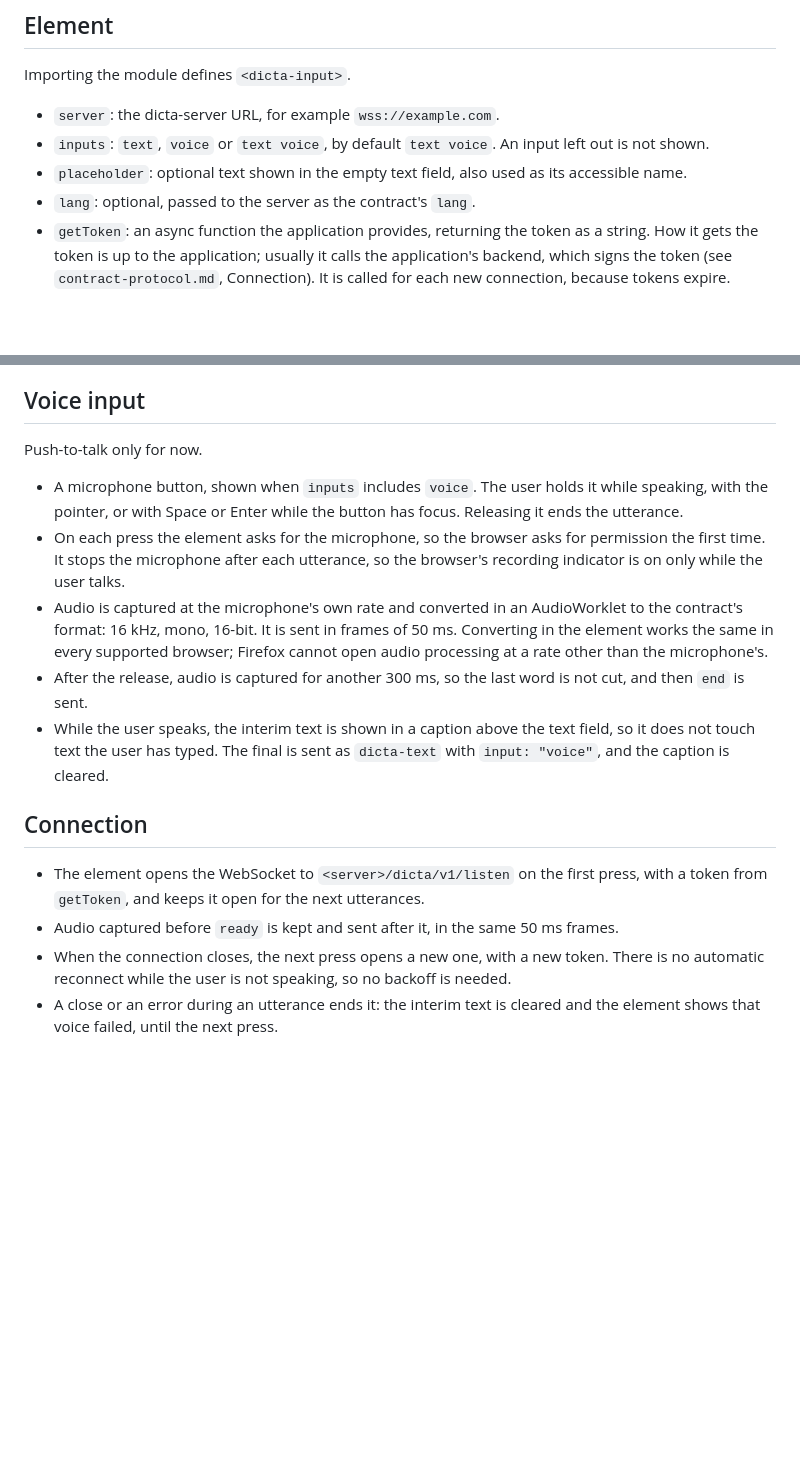
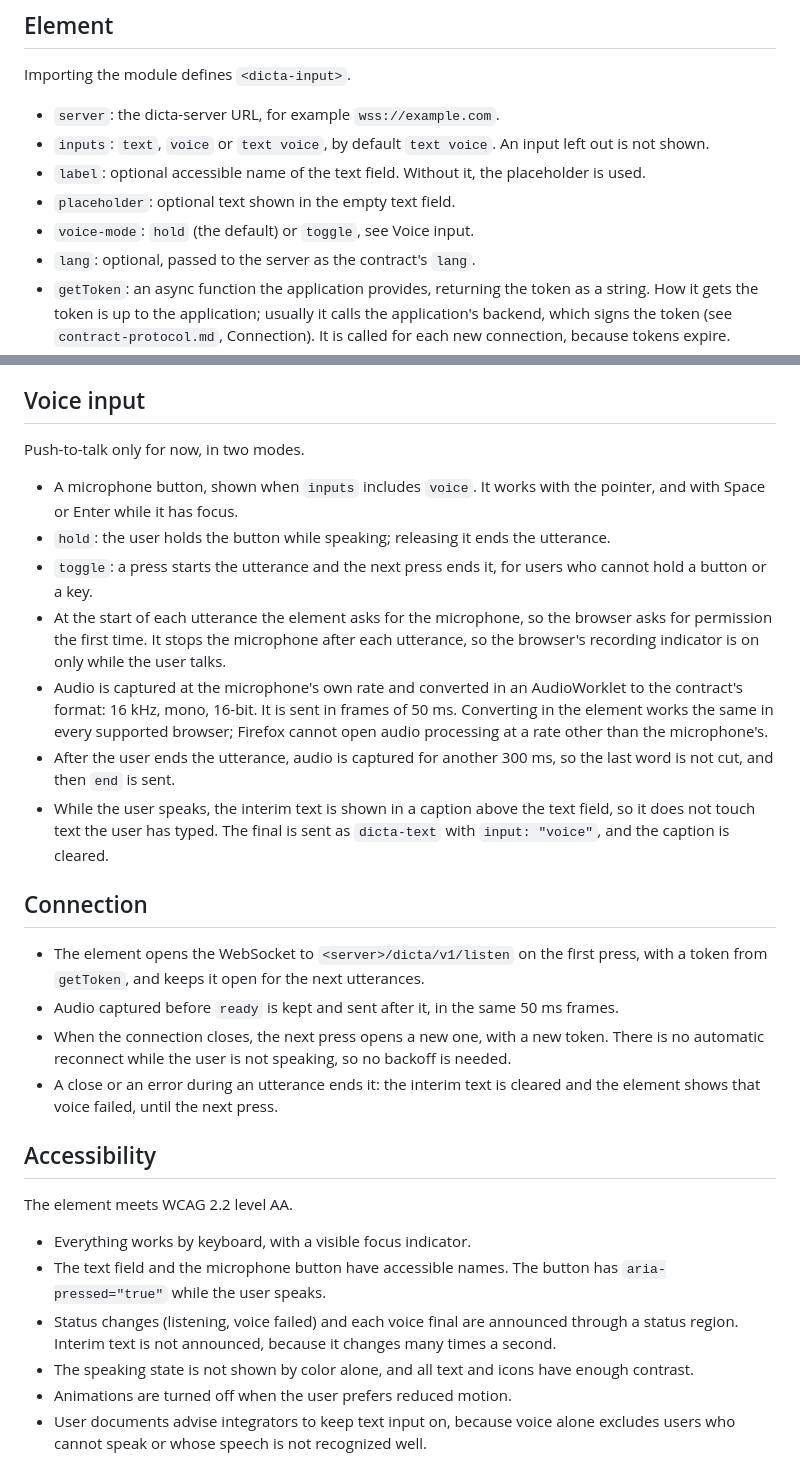
Before and after one commit to emrahcom/dicta-js, a Markdown page: specs/architecture.md, 2 parts joined by grey strips. Drawn GitHub-style; blank space fills up the shorter version.

Commit message:
docs: add accessibility rules and the toggle voice mode

```diff
--- a/specs/architecture.md
+++ b/specs/architecture.md
@@ -33,8 +33,10 @@ Importing the module defines `<dicta-input>`.
 - `server`: the dicta-server URL, for example `wss://example.com`.
 - `inputs`: `text`, `voice` or `text voice`, by default `text voice`. An input
   left out is not shown.
-- `placeholder`: optional text shown in the empty text field, also used as its
-  accessible name.
+- `label`: optional accessible name of the text field. Without it, the
+  placeholder is used.
+- `placeholder`: optional text shown in the empty text field.
+- `voice-mode`: `hold` (the default) or `toggle`, see Voice input.
 - `lang`: optional, passed to the server as the contract's `lang`.
 - `getToken`: an async function the application provides, returning the token as
   a string. How it gets the token is up to the application; usually it calls the
@@ -54,21 +56,25 @@ Importing the module defines `<dicta-input>`.
 
 ## Voice input
 
-Push-to-talk only for now.
+Push-to-talk only for now, in two modes.
 
-- A microphone button, shown when `inputs` includes `voice`. The user holds it
-  while speaking, with the pointer, or with Space or Enter while the button has
-  focus. Releasing it ends the utterance.
-- On each press the element asks for the microphone, so the browser asks for
-  permission the first time. It stops the microphone after each utterance, so
-  the browser's recording indicator is on only while the user talks.
+- A microphone button, shown when `inputs` includes `voice`. It works with the
+  pointer, and with Space or Enter while it has focus.
+- `hold`: the user holds the button while speaking; releasing it ends the
+  utterance.
+- `toggle`: a press starts the utterance and the next press ends it, for users
+  who cannot hold a button or a key.
+- At the start of each utterance the element asks for the microphone, so the
+  browser asks for permission the first time. It stops the microphone after each
+  utterance, so the browser's recording indicator is on only while the user
+  talks.
 - Audio is captured at the microphone's own rate and converted in an
   AudioWorklet to the contract's format: 16 kHz, mono, 16-bit. It is sent in
   frames of 50 ms. Converting in the element works the same in every supported
   browser; Firefox cannot open audio processing at a rate other than the
   microphone's.
-- After the release, audio is captured for another 300 ms, so the last word is
-  not cut, and then `end` is sent.
+- After the user ends the utterance, audio is captured for another 300 ms, so
+  the last word is not cut, and then `end` is sent.
 - While the user speaks, the interim text is shown in a caption above the text
   field, so it does not touch text the user has typed. The final is sent as
   `dicta-text` with `input: "voice"`, and the caption is cleared.
@@ -85,3 +91,19 @@ Push-to-talk only for now.
   is needed.
 - A close or an error during an utterance ends it: the interim text is cleared
   and the element shows that voice failed, until the next press.
+
+## Accessibility
+
+The element meets WCAG 2.2 level AA.
+
+- Everything works by keyboard, with a visible focus indicator.
+- The text field and the microphone button have accessible names. The button has
+  `aria-pressed="true"` while the user speaks.
+- Status changes (listening, voice failed) and each voice final are announced
+  through a status region. Interim text is not announced, because it changes
+  many times a second.
+- The speaking state is not shown by color alone, and all text and icons have
+  enough contrast.
+- Animations are turned off when the user prefers reduced motion.
+- User documents advise integrators to keep text input on, because voice alone
+  excludes users who cannot speak or whose speech is not recognized well.
```
